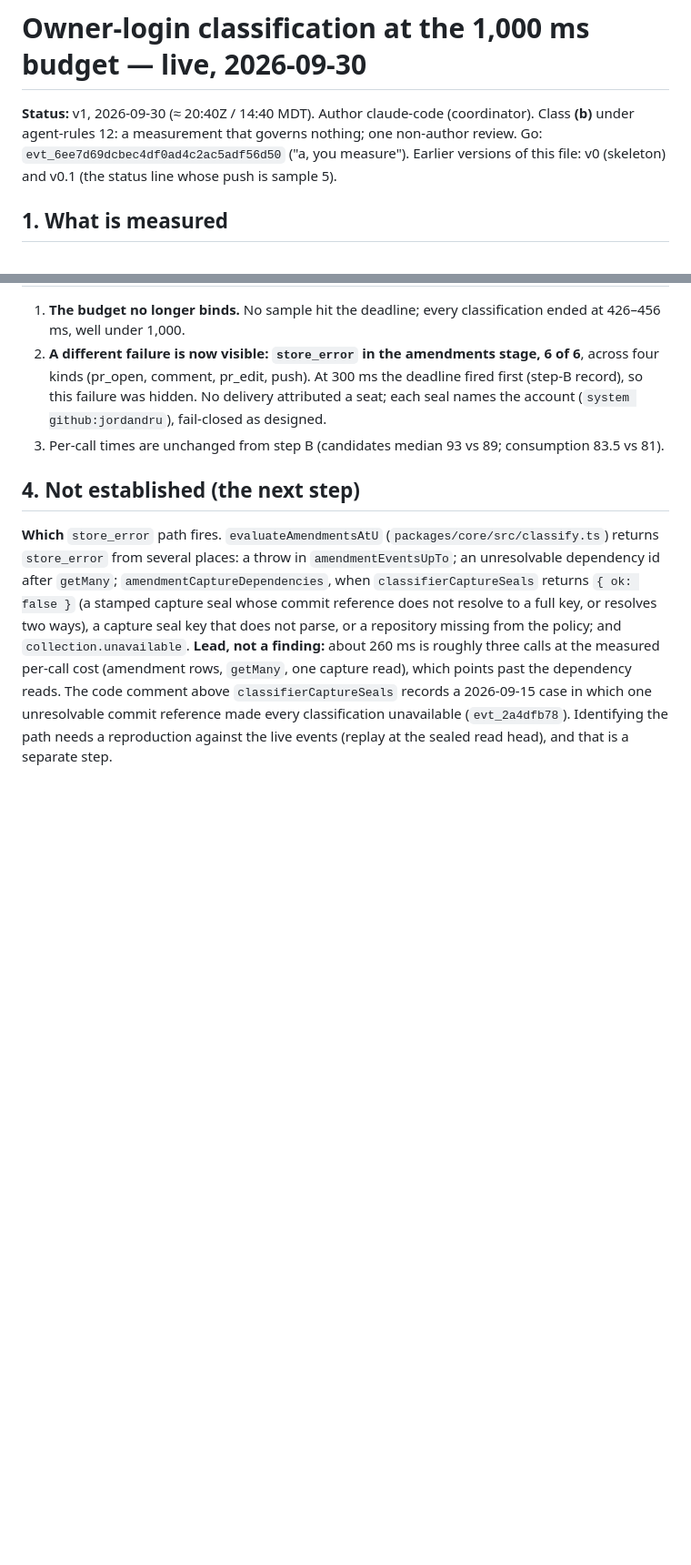
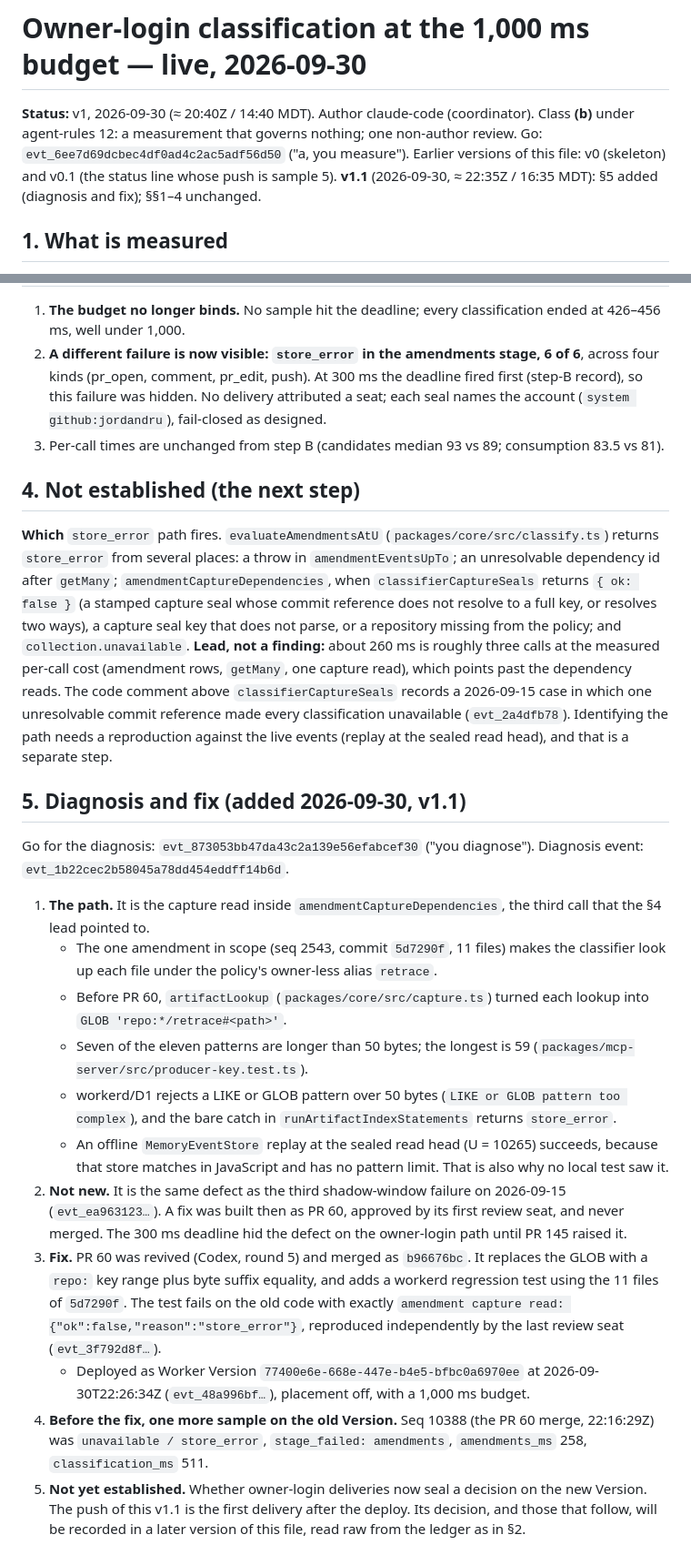
Before and after one commit to jordandru/retrace, a Markdown page: docs/measurements/owner-login-budget-1000-2026-09-30.md, 2 parts joined by grey strips. Shown at 91% size. GitHub-like rendering; blank space fills up the shorter version.

Commit message:
docs(measurements): owner-login budget v1.1: §5 diagnosis (D1 50-byte GLOB) and the PR 60 fix
Appends §5: the store_error path is the amendments capture read (7 of 11 alias GLOBs over D1's 50-byte limit,
max 59; the bare catch turns it into store_error). Fix PR 60 merged b96676bc, deployed 77400e6e at 22:26:34Z.
Post-deploy decisions are not yet recorded; this push is the first post-deploy delivery. §§1-4 unchanged.

Retrace-Actor: claude-code
Retrace-Model: claude-opus-5-5
Retrace-Model-Source: harness-runtime
Retrace-Caused-By: evt_900d90712ac14dd79612b669ffef60a5
Co-Authored-By: Claude Opus 5.5 <noreply@anthropic.com>

```diff
--- a/docs/measurements/owner-login-budget-1000-2026-09-30.md
+++ b/docs/measurements/owner-login-budget-1000-2026-09-30.md
@@ -2,7 +2,7 @@
 
 **Status:** v1, 2026-09-30 (≈ 20:40Z / 14:40 MDT). Author claude-code (coordinator). Class **(b)** under agent-rules 12: a measurement that
 governs nothing; one non-author review. Go: `evt_6ee7d69dcbec4df0ad4c2ac5adf56d50` ("a, you measure"). Earlier versions of this file: v0
-(skeleton) and v0.1 (the status line whose push is sample 5).
+(skeleton) and v0.1 (the status line whose push is sample 5). **v1.1** (2026-09-30, ≈ 22:35Z / 16:35 MDT): §5 added (diagnosis and fix); §§1–4 unchanged.
 
 ## 1. What is measured
 Worker Version `4cdeb1e9-d873-4633-9ba3-17d7f065244a` (main `bbf61d3d`, PR 145: `OWNER_LOGIN_DEADLINE_MS` 300 → 1,000 ms), deployed
@@ -41,3 +41,27 @@ roughly three calls at the measured per-call cost (amendment rows, `getMany`, on
 code comment above `classifierCaptureSeals` records a 2026-09-15 case in which one unresolvable commit reference made every classification
 unavailable (`evt_2a4dfb78`). Identifying the path needs a reproduction against the live events (replay at the sealed read head), and that
 is a separate step.
+
+## 5. Diagnosis and fix (added 2026-09-30, v1.1)
+Go for the diagnosis: `evt_873053bb47da43c2a139e56efabcef30` ("you diagnose"). Diagnosis event: `evt_1b22cec2b58045a78dd454eddff14b6d`.
+
+1. **The path.** It is the capture read inside `amendmentCaptureDependencies`, the third call that the §4 lead pointed to.
+   - The one amendment in scope (seq 2543, commit `5d7290f`, 11 files) makes the classifier look up each file under the policy's owner-less alias
+     `retrace`.
+   - Before PR 60, `artifactLookup` (`packages/core/src/capture.ts`) turned each lookup into `GLOB 'repo:*/retrace#<path>'`.
+   - Seven of the eleven patterns are longer than 50 bytes; the longest is 59 (`packages/mcp-server/src/producer-key.test.ts`).
+   - workerd/D1 rejects a LIKE or GLOB pattern over 50 bytes (`LIKE or GLOB pattern too complex`), and the bare catch in
+     `runArtifactIndexStatements` returns `store_error`.
+   - An offline `MemoryEventStore` replay at the sealed read head (U = 10265) succeeds, because that store matches in JavaScript and has no pattern
+     limit. That is also why no local test saw it.
+2. **Not new.** It is the same defect as the third shadow-window failure on 2026-09-15 (`evt_ea963123…`). A fix was built then as PR 60, approved
+   by its first review seat, and never merged. The 300 ms deadline hid the defect on the owner-login path until PR 145 raised it.
+3. **Fix.** PR 60 was revived (Codex, round 5) and merged as `b96676bc`. It replaces the GLOB with a `repo:` key range plus byte suffix equality,
+   and adds a workerd regression test using the 11 files of `5d7290f`. The test fails on the old code with exactly
+   `amendment capture read: {"ok":false,"reason":"store_error"}`, reproduced independently by the last review seat (`evt_3f792d8f…`).
+   - Deployed as Worker Version `77400e6e-668e-447e-b4e5-bfbc0a6970ee` at 2026-09-30T22:26:34Z (`evt_48a996bf…`), placement off, with a 1,000 ms
+     budget.
+4. **Before the fix, one more sample on the old Version.** Seq 10388 (the PR 60 merge, 22:16:29Z) was `unavailable / store_error`,
+   `stage_failed: amendments`, `amendments_ms` 258, `classification_ms` 511.
+5. **Not yet established.** Whether owner-login deliveries now seal a decision on the new Version. The push of this v1.1 is the first delivery
+   after the deploy. Its decision, and those that follow, will be recorded in a later version of this file, read raw from the ledger as in §2.
```
